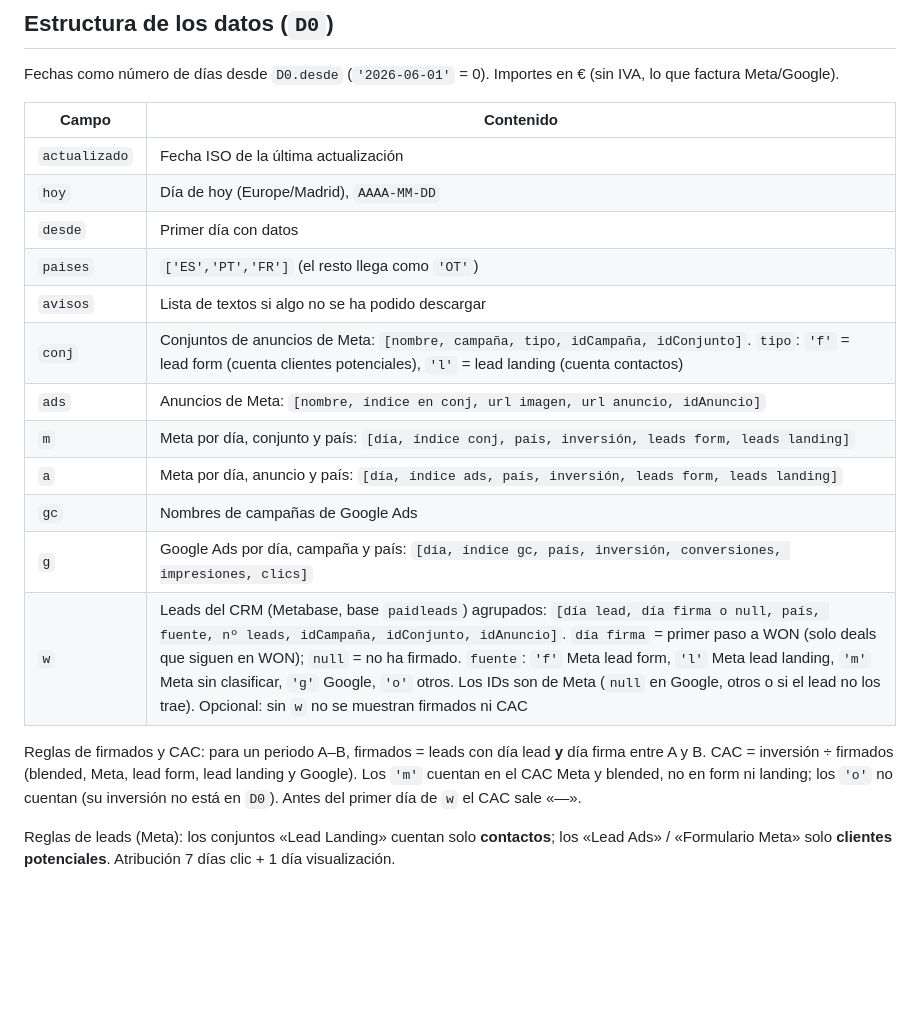
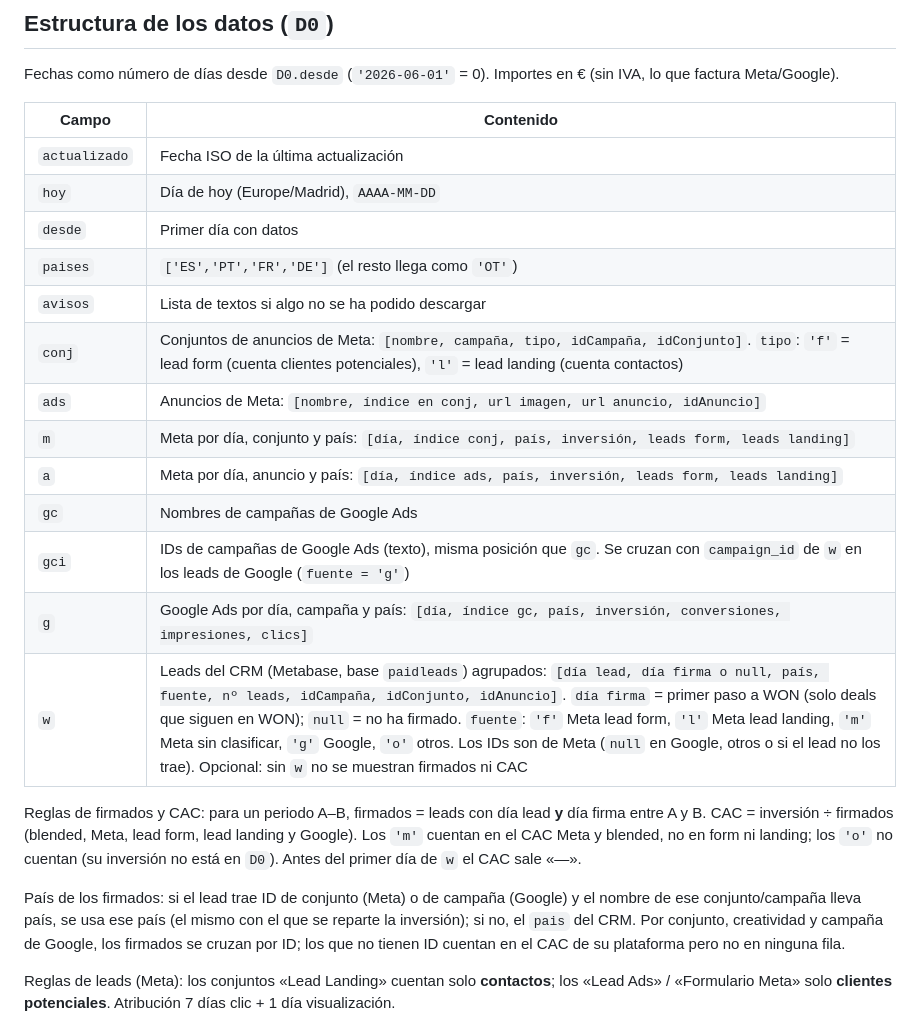
Before and after one commit to Guuiillee23/kanguro-dashboard, a Markdown page: README.md, the part around the change. Rendered like a GitHub page; blank space fills up the shorter version.

```diff
--- a/README.md
+++ b/README.md
@@ -26,18 +26,21 @@ Fechas como número de días desde `D0.desde` (`'2026-06-01'` = 0). Importes en
 | `actualizado` | Fecha ISO de la última actualización |
 | `hoy` | Día de hoy (Europe/Madrid), `AAAA-MM-DD` |
 | `desde` | Primer día con datos |
-| `paises` | `['ES','PT','FR']` (el resto llega como `'OT'`) |
+| `paises` | `['ES','PT','FR','DE']` (el resto llega como `'OT'`) |
 | `avisos` | Lista de textos si algo no se ha podido descargar |
 | `conj` | Conjuntos de anuncios de Meta: `[nombre, campaña, tipo, idCampaña, idConjunto]`. `tipo`: `'f'` = lead form (cuenta clientes potenciales), `'l'` = lead landing (cuenta contactos) |
 | `ads` | Anuncios de Meta: `[nombre, índice en conj, url imagen, url anuncio, idAnuncio]` |
 | `m` | Meta por día, conjunto y país: `[día, índice conj, país, inversión, leads form, leads landing]` |
 | `a` | Meta por día, anuncio y país: `[día, índice ads, país, inversión, leads form, leads landing]` |
 | `gc` | Nombres de campañas de Google Ads |
+| `gci` | IDs de campañas de Google Ads (texto), misma posición que `gc`. Se cruzan con `campaign_id` de `w` en los leads de Google (`fuente = 'g'`) |
 | `g` | Google Ads por día, campaña y país: `[día, índice gc, país, inversión, conversiones, impresiones, clics]` |
 | `w` | Leads del CRM (Metabase, base `paidleads`) agrupados: `[día lead, día firma o null, país, fuente, nº leads, idCampaña, idConjunto, idAnuncio]`. `día firma` = primer paso a WON (solo deals que siguen en WON); `null` = no ha firmado. `fuente`: `'f'` Meta lead form, `'l'` Meta lead landing, `'m'` Meta sin clasificar, `'g'` Google, `'o'` otros. Los IDs son de Meta (`null` en Google, otros o si el lead no los trae). Opcional: sin `w` no se muestran firmados ni CAC |
 
 Reglas de firmados y CAC: para un periodo A–B, firmados = leads con día lead **y** día firma entre A y B. CAC = inversión ÷ firmados (blended, Meta, lead form, lead landing y Google). Los `'m'` cuentan en el CAC Meta y blended, no en form ni landing; los `'o'` no cuentan (su inversión no está en `D0`). Antes del primer día de `w` el CAC sale «—».
 
+País de los firmados: si el lead trae ID de conjunto (Meta) o de campaña (Google) y el nombre de ese conjunto/campaña lleva país, se usa ese país (el mismo con el que se reparte la inversión); si no, el `pais` del CRM. Por conjunto, creatividad y campaña de Google, los firmados se cruzan por ID; los que no tienen ID cuentan en el CAC de su plataforma pero no en ninguna fila.
+
 Reglas de leads (Meta): los conjuntos «Lead Landing» cuentan solo **contactos**; los «Lead Ads» / «Formulario Meta» solo **clientes potenciales**. Atribución 7 días clic + 1 día visualización.
 
 Si necesitáis un dato que no está aquí (otra métrica de Meta, otro desglose…), pedídselo a Maktiva: se añade en el Apps Script y aparece en `D0`.
```
